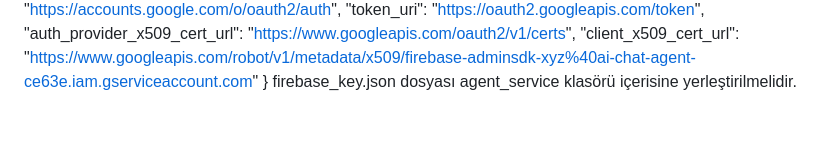
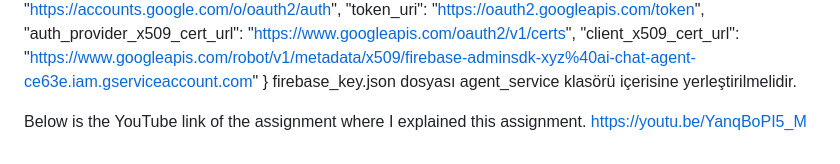
Before and after one commit to GizemTanis15/AI_Chat_Agent_, a Markdown page: README.md, the part around the change. Drawn GitHub-style; blank space fills up the shorter version.

Commit message:
Real Update README.md

```diff
--- a/README.md
+++ b/README.md
@@ -98,3 +98,6 @@ firebase_key.json İçeriği:
   "client_x509_cert_url": "https://www.googleapis.com/robot/v1/metadata/x509/firebase-adminsdk-xyz%40ai-chat-agent-ce63e.iam.gserviceaccount.com"
 }
 firebase_key.json dosyası agent_service klasörü içerisine yerleştirilmelidir.
+
+Below is the YouTube link of the assignment where I explained this assignment.
+https://youtu.be/YanqBoPI5_M
```
